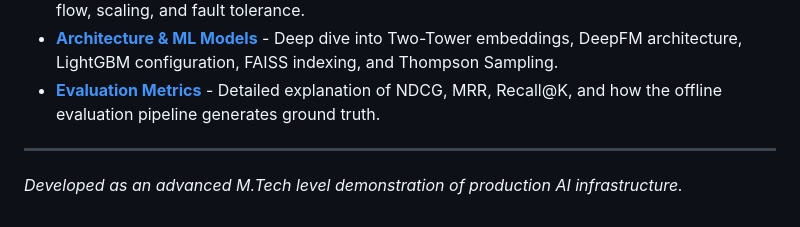
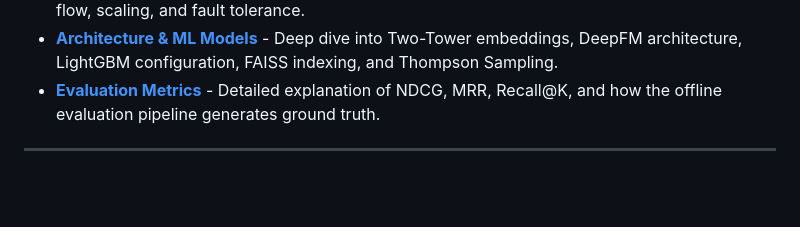
Before and after one commit to varunpatil5050/ReelMind, a Markdown page: README.md, the part around the change. Drawn GitHub-style; blank space fills up the shorter version.

```diff
--- a/README.md
+++ b/README.md
@@ -163,4 +163,3 @@ For a comprehensive breakdown of the mathematics, algorithms, and engineering ch
 * [**Evaluation Metrics**](docs/EVALUATION.md) - Detailed explanation of NDCG, MRR, Recall@K, and how the offline evaluation pipeline generates ground truth.
 
 ---
-*Developed as an advanced M.Tech level demonstration of production AI infrastructure.*
```
